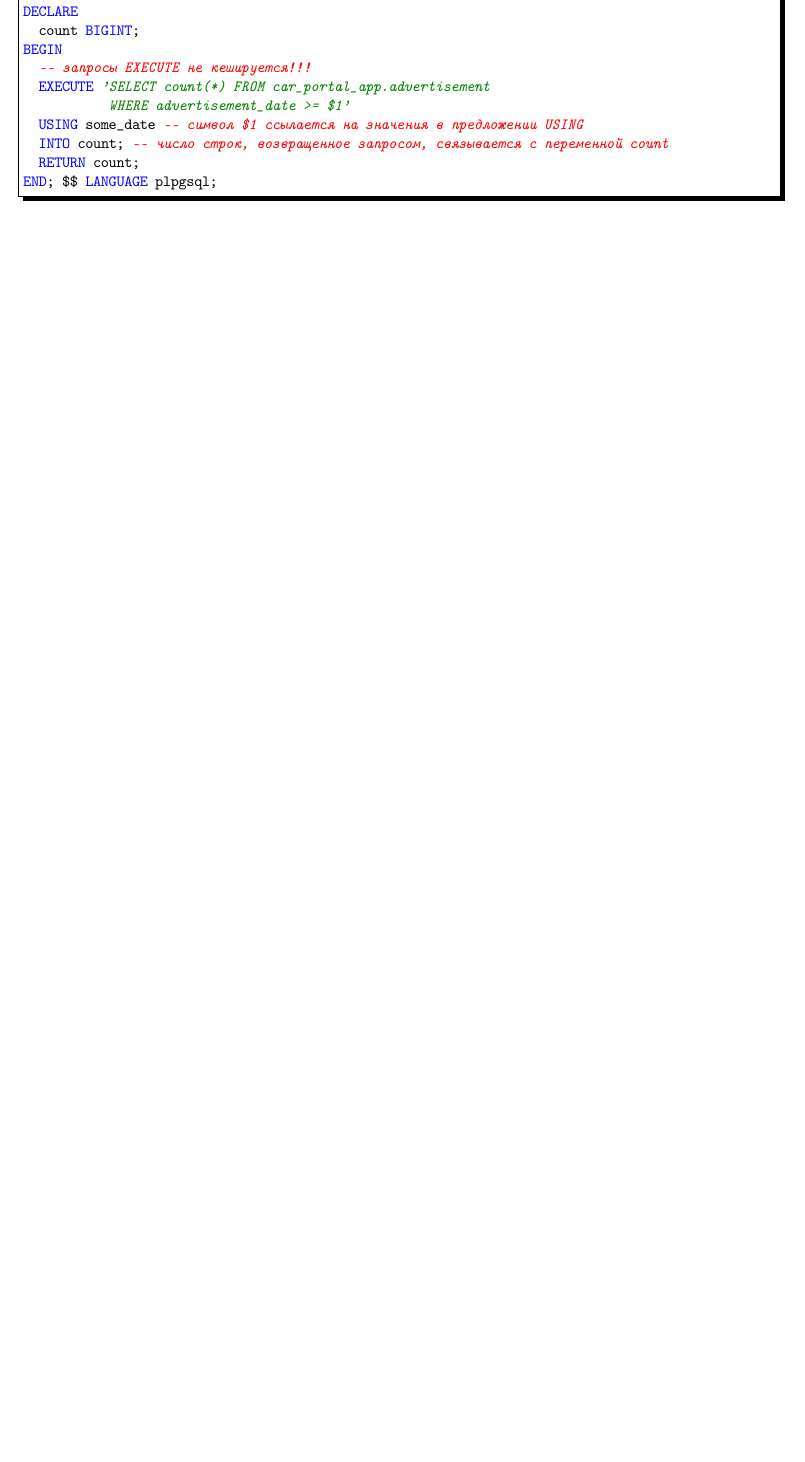
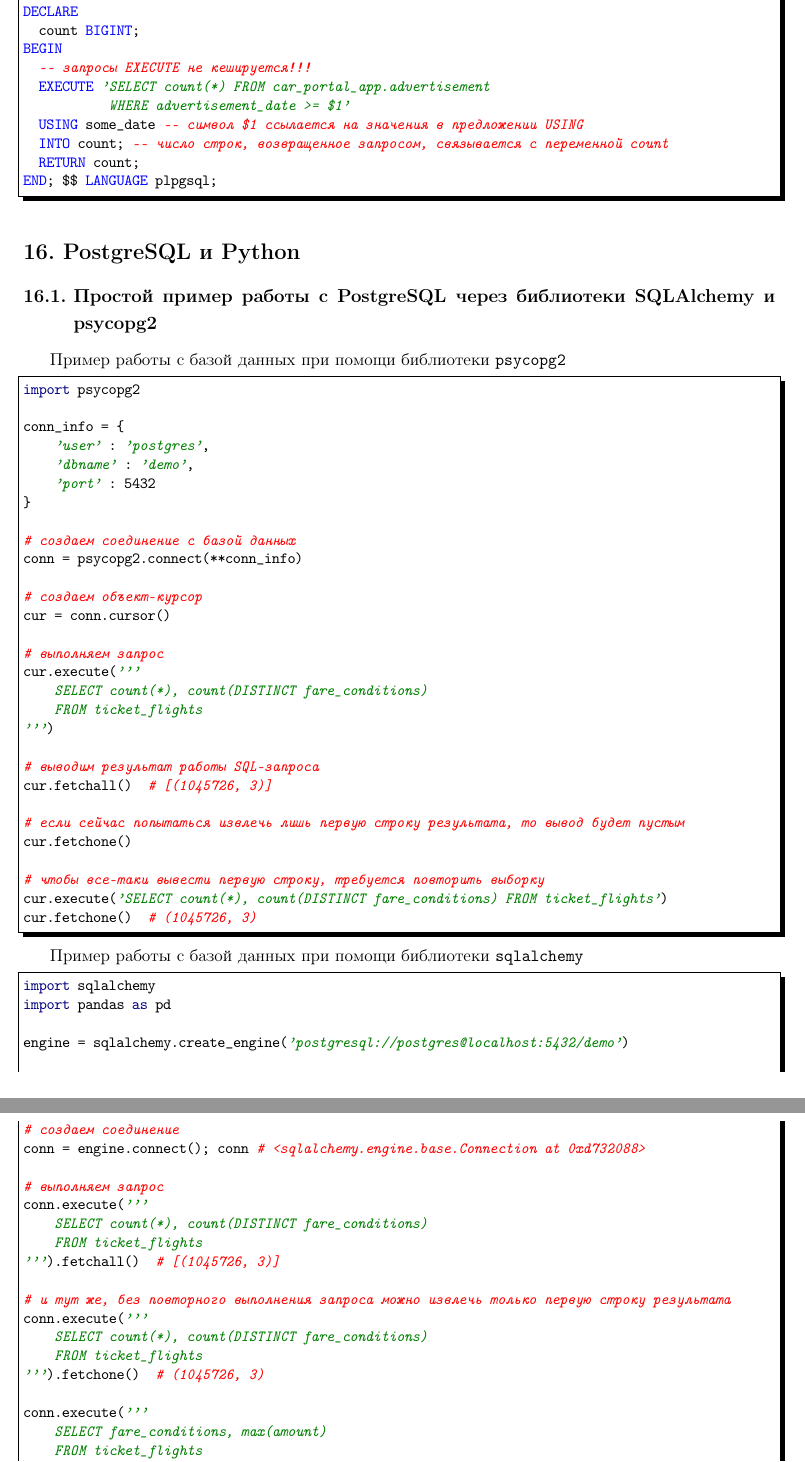
Before and after one commit to LeorFinkelberg/Cheat_sheet_PostgreSQL, a LaTeX document (cheat_sheet_postgresql.tex): part of page 34 of 42 before the commit and two parts of pages 35 and 36 of 45 after it, the two joined at a grey line, cut so that both start at the same text, the shorter picture padded with empty space. The pictures show the PDF file cheat_sheet_postgresql.pdf that the author committed with the source.

Commit message:
Added some notes about PostgreSQL and Python

```diff
--- a/cheat_sheet_postgresql.tex
+++ b/cheat_sheet_postgresql.tex
@@ -1972,3 +1985,73 @@ BEGIN
 END; $$ LANGUAGE plpgsql;
 \end{lstlisting}
 
+\section{PostgreSQL и Python}
+
+\subsection{Простой пример работы с PostgreSQL через библиотеки SQLAlchemy и psycopg2}
+
+Пример работы с базой данных при помощи библиотеки \texttt{psycopg2}
+\begin{lstlisting}[
+style = ironpython,
+numbers = none
+]
+import psycopg2
+
+conn_info = {
+    'user' : 'postgres',
+    'dbname' : 'demo',
+    'port' : 5432
+}
+
+# создаем соединение с базой данных
+conn = psycopg2.connect(**conn_info)
+
+# создаем объект-курсор
+cur = conn.cursor()
+
+# выполняем запрос
+cur.execute('''
+    SELECT count(*), count(DISTINCT fare_conditions)
+    FROM ticket_flights
+''')
+
+# выводим результат работы SQL-запроса
+cur.fetchall()  # [(1045726, 3)]
+
+# если сейчас попытаться извлечь лишь первую строку результата, то вывод будет пустым
+cur.fetchone()
+
+# чтобы все-таки вывести первую строку, требуется повторить выборку
+cur.execute('SELECT count(*), count(DISTINCT fare_conditions) FROM ticket_flights')
+cur.fetchone()  # (1045726, 3)
+\end{lstlisting}
+
+Пример работы с базой данных при помощи библиотеки \texttt{sqlalchemy}
+\begin{lstlisting}[
+style = ironpython,
+numbers = none
+]
+import sqlalchemy
+import pandas as pd
+
+engine = sqlalchemy.create_engine('postgresql://postgres@localhost:5432/demo')
+
+# создаем соединение
+conn = engine.connect(); conn # <sqlalchemy.engine.base.Connection at 0xd732088>
+
+# выполняем запрос
+conn.execute('''
+    SELECT count(*), count(DISTINCT fare_conditions)
+    FROM ticket_flights
+''').fetchall()  # [(1045726, 3)]
+
+# и тут же, без повторного выполнения запроса можно извлечь только первую строку результата
+conn.execute('''
+    SELECT count(*), count(DISTINCT fare_conditions)
+    FROM ticket_flights
+''').fetchone()  # (1045726, 3)
+
+conn.execute('''
+    SELECT fare_conditions, max(amount)
+    FROM ticket_flights
+    GROUP BY 1
+''').fetchall()
@@ -1975,3 +2062,45 @@ END; $$ LANGUAGE plpgsql;
+conn.execute('''
+    SELECT fare_conditions, max(amount)
+    FROM ticket_flights
+    GROUP BY 1
+''').fetchone()
+# ('Business', Decimal('203300.00'))
+
+pd.read_sql('''
+    select fare_conditions, max(amount)
+    from ticket_flights
+    group by 1;''',
+engine)  # обязательно нужно передать ранее созданный движок или соединение
+#   fare_conditions       max
+# 0        Business  203300.0
+# 1         Comfort   47600.0
+# 2         Economy   74500.0
+\end{lstlisting}
+
+К слову, еще с помощью библиотеки \texttt{sqlalchemy} можно работать, например, с \emph{распределенным аналитическим хранилищем больших данных} \href{http://kylin.apache.org/blog/2019/06/26/use-python-for-data-science-with-apache-kylin/}{\ttfamily Apache Kylin}
+\begin{lstlisting}[
+style = ironpython,
+numbers = none
+]
+import sqlalchemy
+import pandas as pd
+import matplotlib.pyplot as plt
+
+kylin_engine = sqlalchemy.create_engine('kylin://<username>:<password>@1<IP>:<PORT>/<project_name>', connect_args={'timeout' : 60})
+sql = '''
+    SELECT movieid, count(DISTINCT userid) AS COUNT_USERS
+    FROM userratings
+    GROUP BY movieid
+    ORDER BY count(DISTINCT userid) DESC
+    LIMIT 15
+'''
+
+moviecount = pd.read_sql(sql, kylin_engine)
+
+df = moviecount.sort_values(by='COUNT_USERS', ascending=False, na_position='first')
+...
+\end{lstlisting}
+
 
 \section{Приемы работы в \texttt{pgAdmin 4}}
 
```
Also changed, not shown: cheat_sheet_postgresql.pdf, cheat_sheet_postgresql.tex (17 more changed lines).
